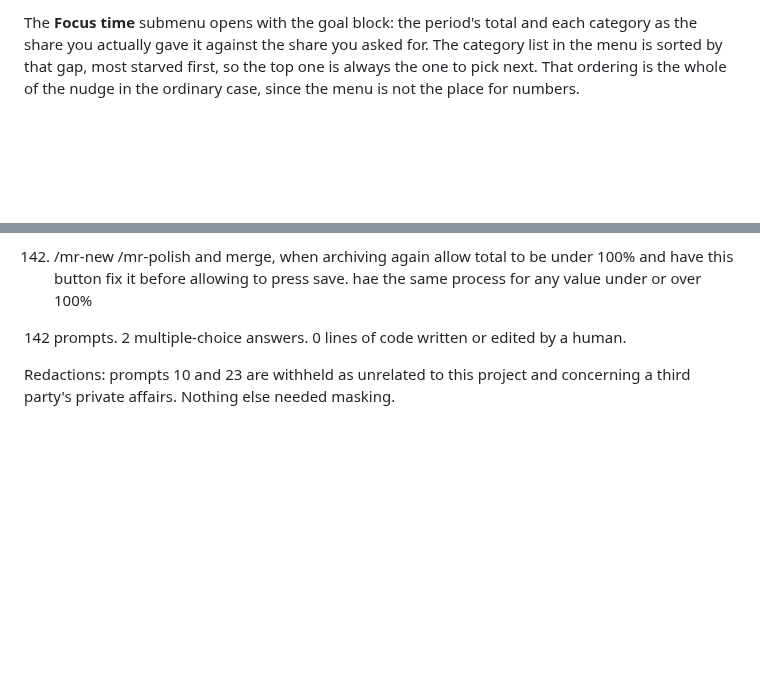
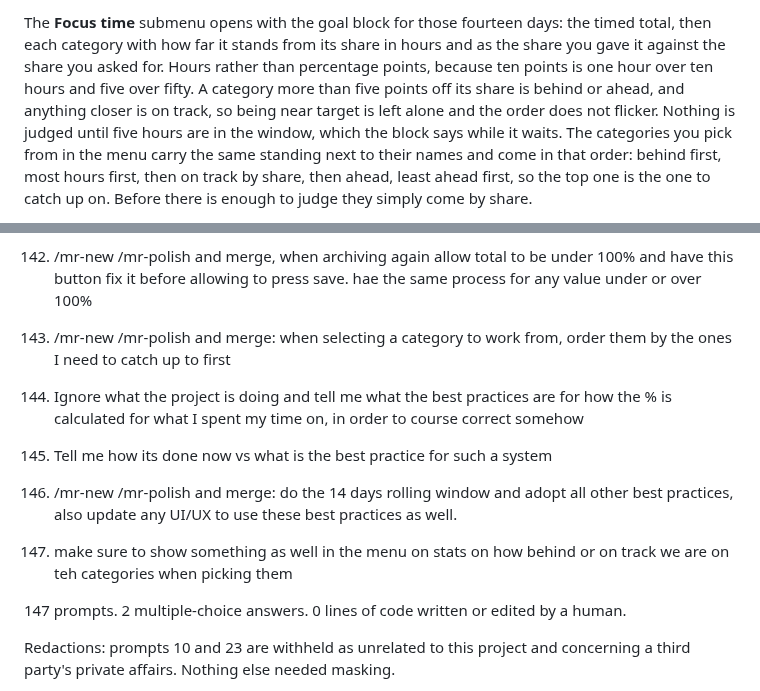
Before and after one commit to adipascu/menubar-timer, a Markdown page: README.md, 2 parts joined by grey strips. Rendered like a GitHub page; blank space fills up the shorter version.

Commit message:
Document the rolling goal window and the session prompts behind it

```diff
--- a/README.md
+++ b/README.md
@@ -12,3 +12,3 @@ In the menu they are one radio group, Freebasing at the top and the eight timer
 
-The **Focus time** submenu opens with the goal block: the period's total and each category as the share you actually gave it against the share you asked for. The category list in the menu is sorted by that gap, most starved first, so the top one is always the one to pick next. That ordering is the whole of the nudge in the ordinary case, since the menu is not the place for numbers.
+The **Focus time** submenu opens with the goal block for those fourteen days: the timed total, then each category with how far it stands from its share in hours and as the share you gave it against the share you asked for. Hours rather than percentage points, because ten points is one hour over ten hours and five over fifty. A category more than five points off its share is behind or ahead, and anything closer is on track, so being near target is left alone and the order does not flicker. Nothing is judged until five hours are in the window, which the block says while it waits. The categories you pick from in the menu carry the same standing next to their names and come in that order: behind first, most hours first, then on track by share, then ahead, least ahead first, so the top one is the one to catch up on. Before there is enough to judge they simply come by share.
 
@@ -481,7 +481,17 @@ Every prompt in the session that produced this app, verbatim and in order, typos
 
 142. /mr-new /mr-polish and merge, when archiving again allow total to be under 100% and have this button fix it before allowing to press save. hae the same process for any value under or over 100%
 
-142 prompts. 2 multiple-choice answers. 0 lines of code written or edited by a human.
+143. /mr-new /mr-polish and merge: when selecting a category to work from, order them by the ones I need to catch up to first
+
+144. Ignore what the project is doing and tell me what the best practices are for how the % is calculated for what I spent my time on, in order to course correct somehow
+
+145. Tell me how its done now vs what is the best practice for such a system
+
+146. /mr-new /mr-polish and merge: do the 14 days rolling window and adopt all other best practices, also update any UI/UX to use these best practices as well.
+
+147. make sure to show something as well in the menu on stats on how behind or on track we are on teh categories when picking them
+
+147 prompts. 2 multiple-choice answers. 0 lines of code written or edited by a human.
 
 Redactions: prompts 10 and 23 are withheld as unrelated to this project and concerning a third party's private affairs. Nothing else needed masking.
 
```
Also changed, not shown: other parts of README.md (+3 -3 lines).
